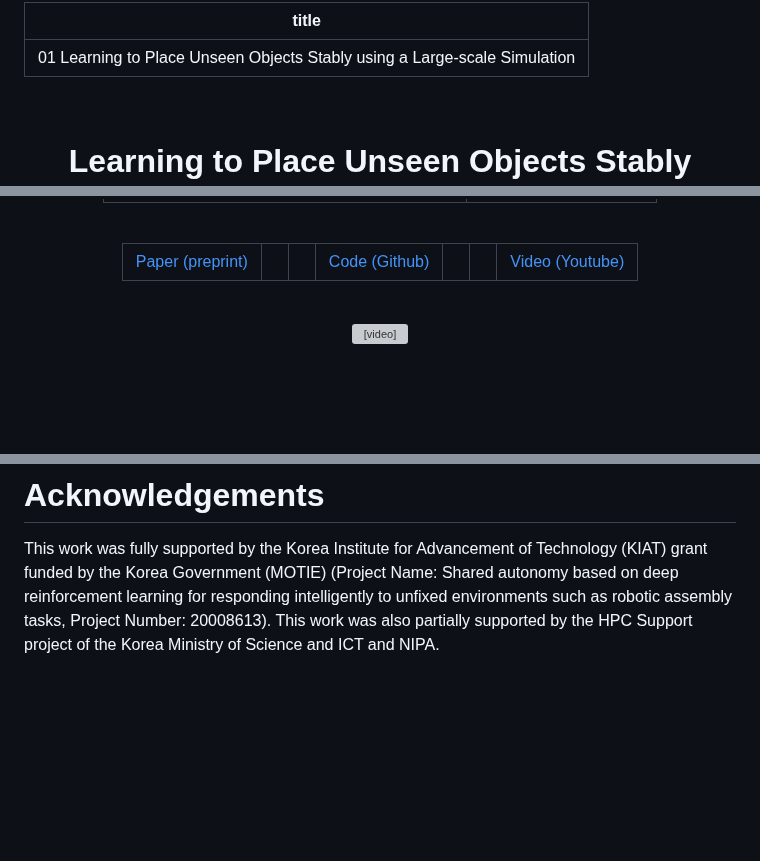
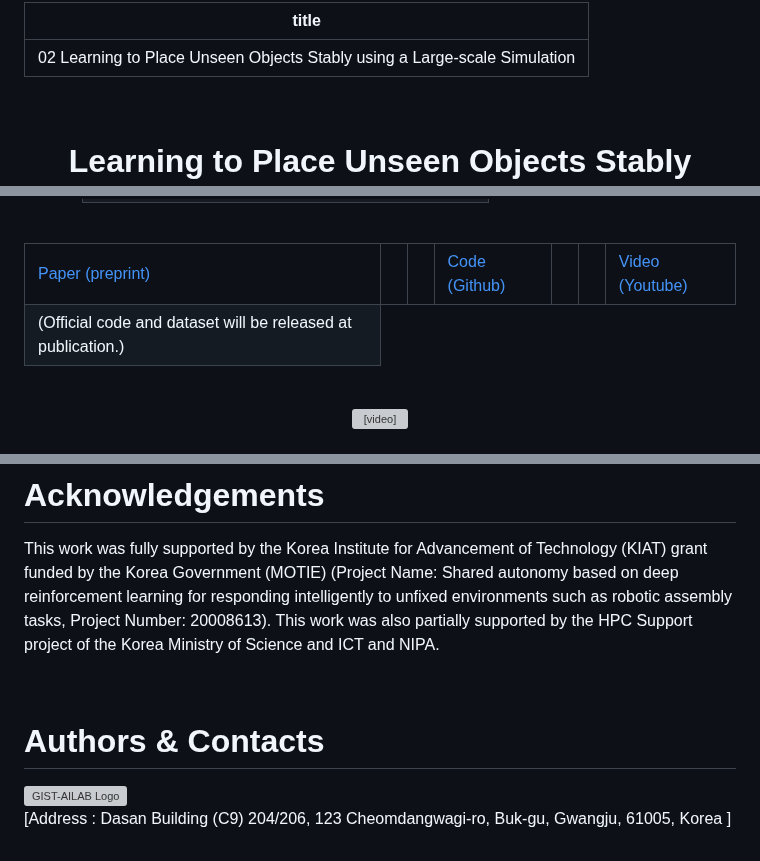
Before and after one commit to gistailab/gistailab.github.io, a Markdown page: uop/index.md, 3 parts joined by grey strips. GitHub-like rendering; blank space fills up the shorter version; grey boxes are pictures that could not be loaded.

Commit message:
feat: update tile sec & add Contacts

```diff
--- a/uop/index.md
+++ b/uop/index.md
@@ -1,5 +1,5 @@
 ---
-title: "01 Learning to Place Unseen Objects Stably using a Large-scale Simulation"
+title: "02 Learning to Place Unseen Objects Stably using a Large-scale Simulation"
 ---
 <br>
 
@@ -55,6 +57,9 @@ RA-L submitted <br>
                 </div>
             </a>
         </td>
+        <tr style="border: none;">
+            <td style="border: none;">(Official code and dataset will be released at publication.)</td>
+        </tr>
     </tr>
 </table>
 <br>
@@ -122,3 +128,12 @@ Object placement is a fundamental task for robots, yet it remains challenging fo
 
 This work was fully supported by the Korea Institute for Advancement of Technology (KIAT) grant funded by the Korea Government (MOTIE) (Project Name: Shared autonomy based on deep reinforcement learning for responding intelligently to unfixed environments such as robotic assembly tasks, Project Number: 20008613).
 This work was also partially supported by the HPC Support project of the Korea Ministry of Science and ICT and NIPA.
+
+<br>
+
+# Authors & Contacts
+
+<!-- TODO: add image -->
+<img src="./assets/~.png" alt="GIST-AILAB Logo" style="float: left; margin: 10px 20px 10px 0px;" width="40%"/>
+
+[Address : Dasan Building (C9) 204/206, 123 Cheomdangwagi-ro, Buk-gu, Gwangju, 61005, Korea  ]
```
Also changed, not shown: other parts of uop/index.md (+5 -2 lines).
